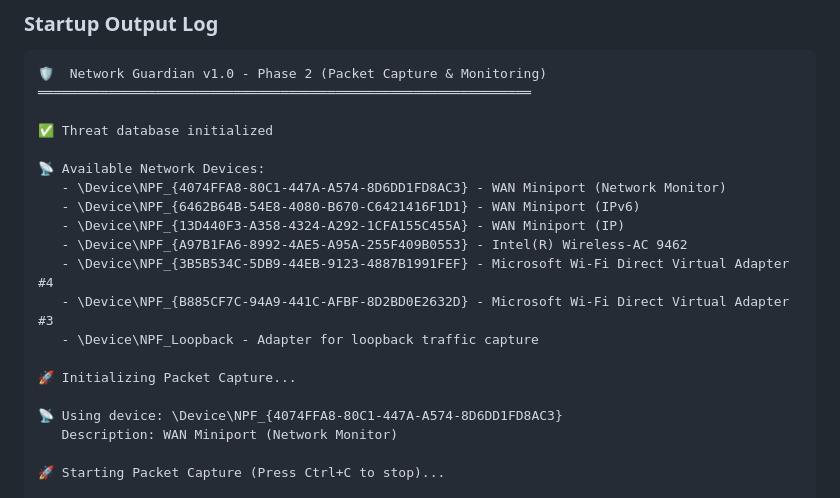
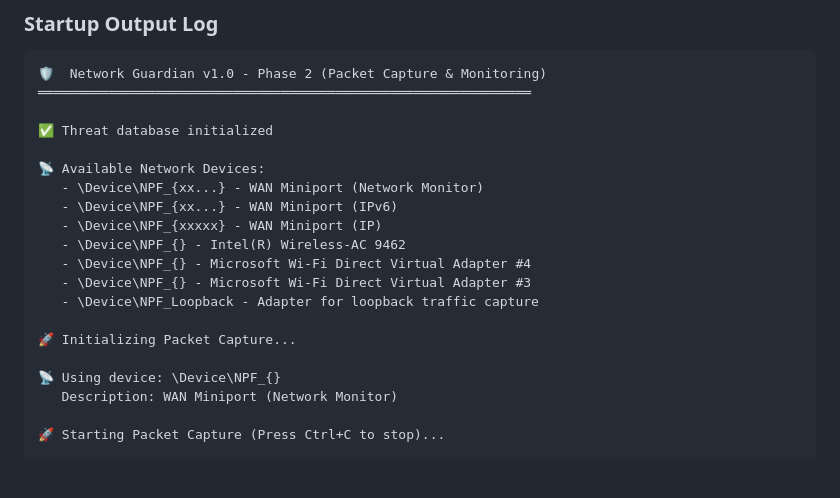
Before and after one commit to AktI-Tech/network-guardian, a Markdown page: PHASE_2_TEST_RESULTS.md, the part around the change. Rendered like a GitHub page; blank space fills up the shorter version.

Commit message:
Mask sensitive network device information
Updated network device list with placeholders for sensitive information.

```diff
--- a/PHASE_2_TEST_RESULTS.md
+++ b/PHASE_2_TEST_RESULTS.md
@@ -93,17 +93,17 @@
 ✅ Threat database initialized
 
 📡 Available Network Devices:
-   - \Device\NPF_{4074FFA8-80C1-447A-A574-8D6DD1FD8AC3} - WAN Miniport (Network Monitor)
-   - \Device\NPF_{6462B64B-54E8-4080-B670-C6421416F1D1} - WAN Miniport (IPv6)
-   - \Device\NPF_{13D440F3-A358-4324-A292-1CFA155C455A} - WAN Miniport (IP)
-   - \Device\NPF_{A97B1FA6-8992-4AE5-A95A-255F409B0553} - Intel(R) Wireless-AC 9462
-   - \Device\NPF_{3B5B534C-5DB9-44EB-9123-4887B1991FEF} - Microsoft Wi-Fi Direct Virtual Adapter #4
-   - \Device\NPF_{B885CF7C-94A9-441C-AFBF-8D2BD0E2632D} - Microsoft Wi-Fi Direct Virtual Adapter #3
+   - \Device\NPF_{xx...} - WAN Miniport (Network Monitor)
+   - \Device\NPF_{xx...} - WAN Miniport (IPv6)
+   - \Device\NPF_{xxxxx} - WAN Miniport (IP)
+   - \Device\NPF_{} - Intel(R) Wireless-AC 9462
+   - \Device\NPF_{} - Microsoft Wi-Fi Direct Virtual Adapter #4
+   - \Device\NPF_{} - Microsoft Wi-Fi Direct Virtual Adapter #3
    - \Device\NPF_Loopback - Adapter for loopback traffic capture
 
 🚀 Initializing Packet Capture...
 
-📡 Using device: \Device\NPF_{4074FFA8-80C1-447A-A574-8D6DD1FD8AC3}
+📡 Using device: \Device\NPF_{}
    Description: WAN Miniport (Network Monitor)
 
 🚀 Starting Packet Capture (Press Ctrl+C to stop)...
```
